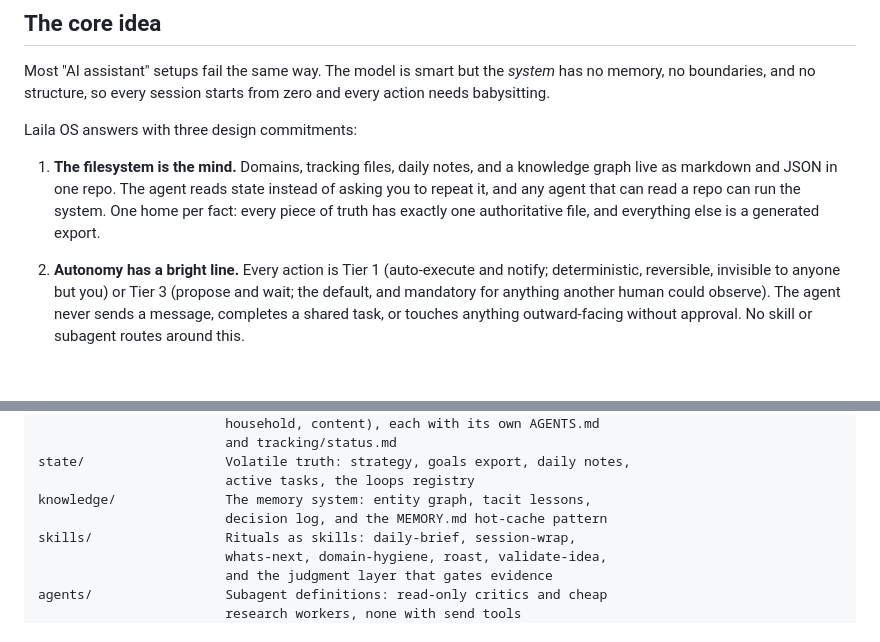
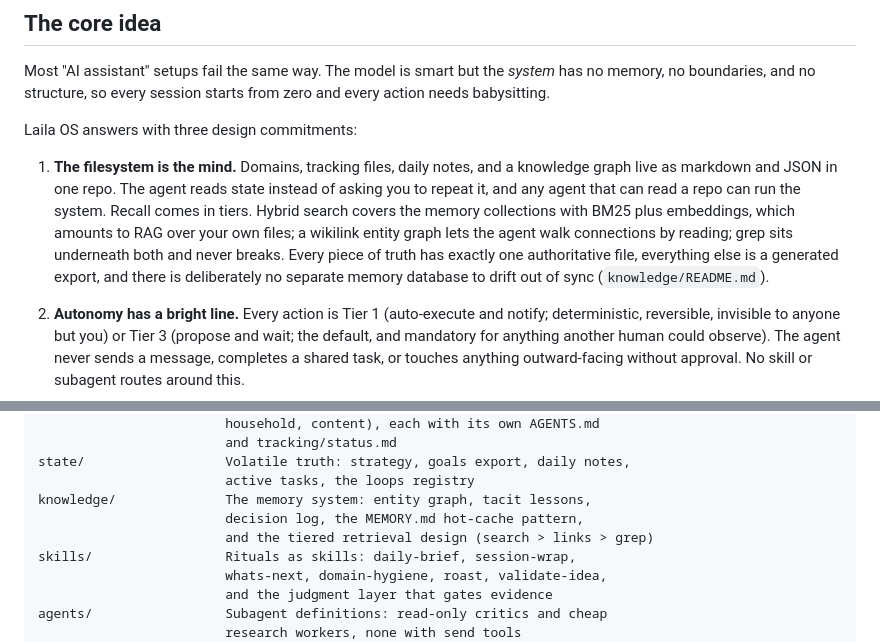
Before and after one commit to cacardinal/laila, a Markdown page: README.md, 2 parts joined by grey strips. Rendered like a GitHub page; blank space fills up the shorter version.

```diff
--- a/README.md
+++ b/README.md
@@ -31,7 +31,7 @@ Most "AI assistant" setups fail the same way. The model is smart but the *system
 
 Laila OS answers with three design commitments:
 
-1. **The filesystem is the mind.** Domains, tracking files, daily notes, and a knowledge graph live as markdown and JSON in one repo. The agent reads state instead of asking you to repeat it, and any agent that can read a repo can run the system. One home per fact: every piece of truth has exactly one authoritative file, and everything else is a generated export.
+1. **The filesystem is the mind.** Domains, tracking files, daily notes, and a knowledge graph live as markdown and JSON in one repo. The agent reads state instead of asking you to repeat it, and any agent that can read a repo can run the system. Recall comes in tiers. Hybrid search covers the memory collections with BM25 plus embeddings, which amounts to RAG over your own files; a wikilink entity graph lets the agent walk connections by reading; grep sits underneath both and never breaks. Every piece of truth has exactly one authoritative file, everything else is a generated export, and there is deliberately no separate memory database to drift out of sync (`knowledge/README.md`).
 
 2. **Autonomy has a bright line.** Every action is Tier 1 (auto-execute and notify; deterministic, reversible, invisible to anyone but you) or Tier 3 (propose and wait; the default, and mandatory for anything another human could observe). The agent never sends a message, completes a shared task, or touches anything outward-facing without approval. No skill or subagent routes around this.
 
@@ -98,7 +98,8 @@ domains/                One directory per life domain (career, health,
 state/                  Volatile truth: strategy, goals export, daily notes,
                         active tasks, the loops registry
 knowledge/              The memory system: entity graph, tacit lessons,
-                        decision log, and the MEMORY.md hot-cache pattern
+                        decision log, the MEMORY.md hot-cache pattern,
+                        and the tiered retrieval design (search > links > grep)
 skills/                 Rituals as skills: daily-brief, session-wrap,
                         whats-next, domain-hygiene, roast, validate-idea,
                         and the judgment layer that gates evidence
```
Also changed, not shown: docs/setup.md (+8 -2 lines), knowledge/README.md (+12 -0 lines).
